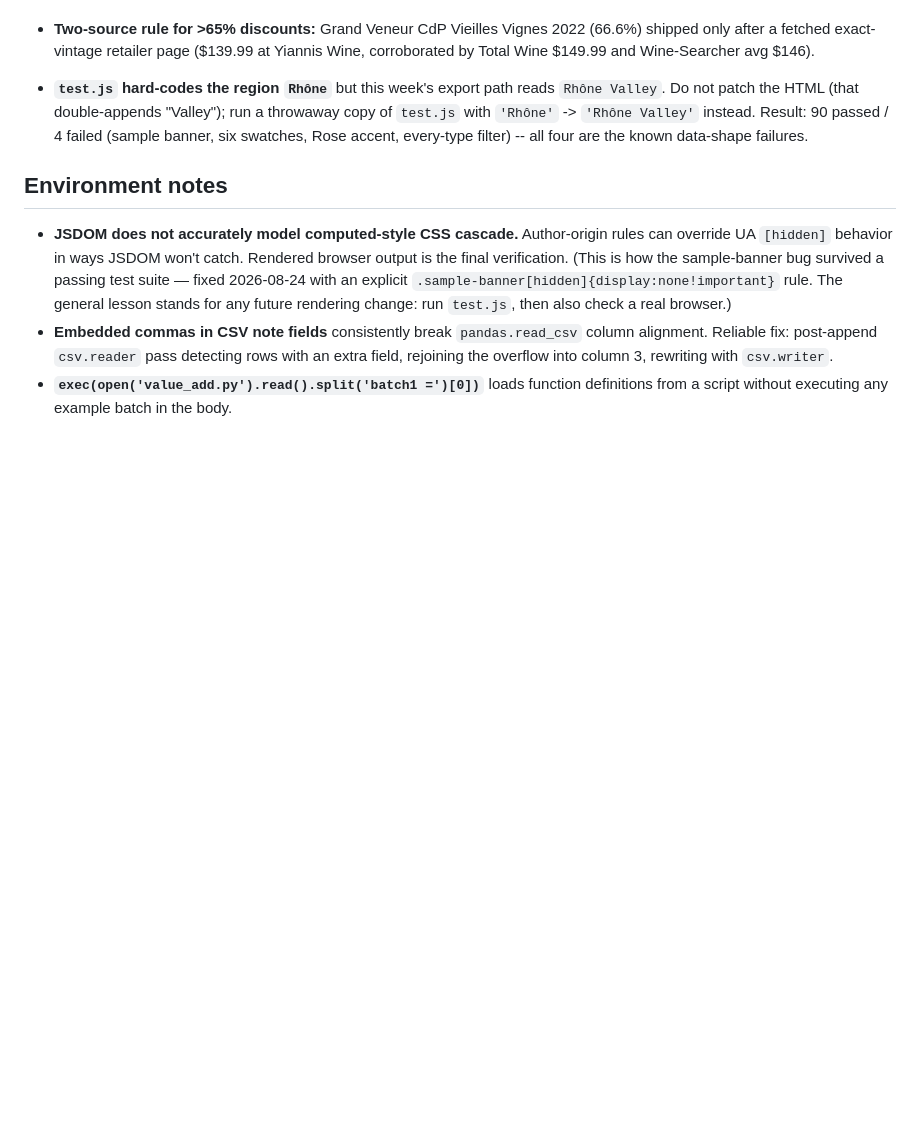
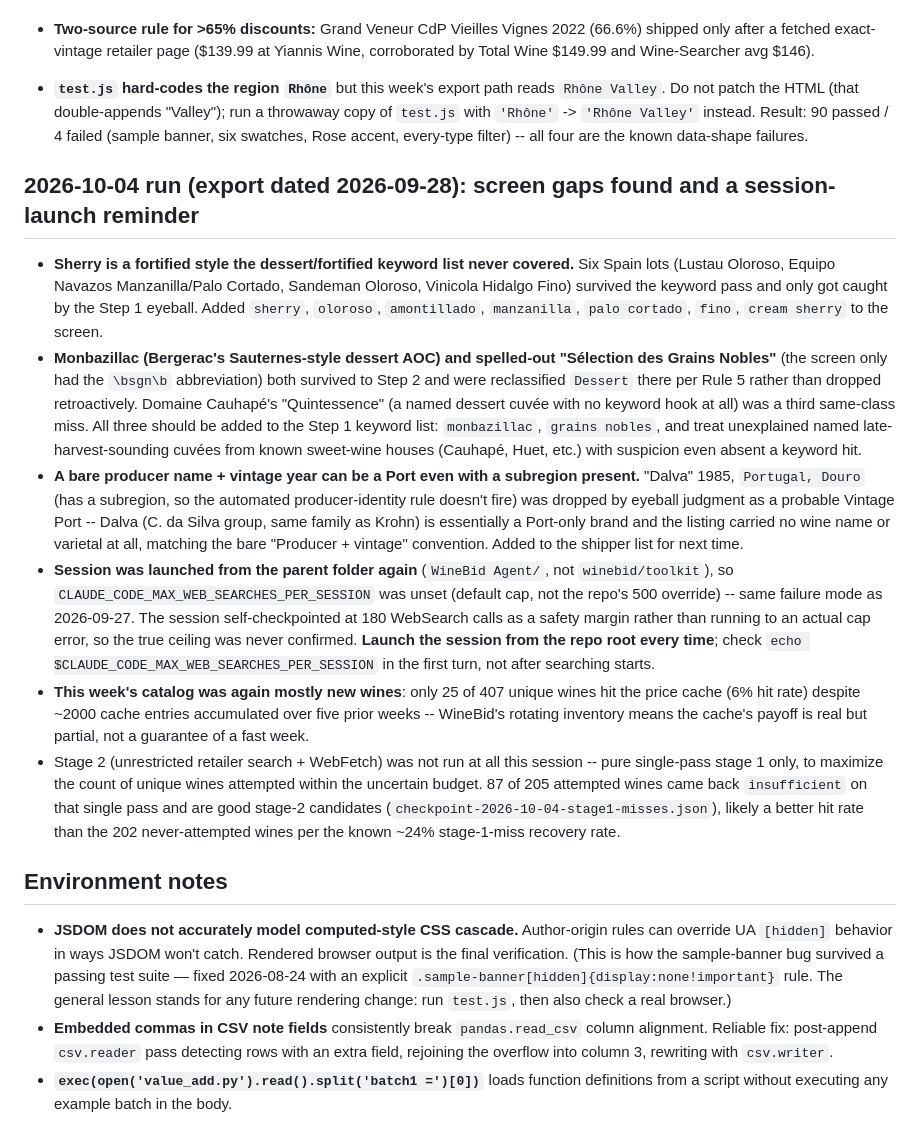
Before and after one commit to otplabs-io/agentic-auction-template, a Markdown page: known-limits.md, the part around the change. Drawn GitHub-style; blank space fills up the shorter version.

Commit message:
Document 2026-10-04 screen gaps (Sherry, Monbazillac, spelled-out SGN) and session-launch reminder

```diff
--- a/known-limits.md
+++ b/known-limits.md
@@ -200,6 +200,15 @@ Both `My Cellar` and `My Tasting Notes` exports came in as Windows-1252 (`charde
 - **Two-source rule for >65% discounts:** Grand Veneur CdP Vieilles Vignes 2022 (66.6%) shipped only after a fetched exact-vintage retailer page ($139.99 at Yiannis Wine, corroborated by Total Wine $149.99 and Wine-Searcher avg $146).
 - **`test.js` hard-codes the region `Rhône`** but this week's export path reads `Rhône Valley`. Do not patch the HTML (that double-appends "Valley"); run a throwaway copy of `test.js` with `'Rhône'` -> `'Rhône Valley'` instead. Result: 90 passed / 4 failed (sample banner, six swatches, Rose accent, every-type filter) -- all four are the known data-shape failures.
 
+## 2026-10-04 run (export dated 2026-09-28): screen gaps found and a session-launch reminder
+
+- **Sherry is a fortified style the dessert/fortified keyword list never covered.** Six Spain lots (Lustau Oloroso, Equipo Navazos Manzanilla/Palo Cortado, Sandeman Oloroso, Vinicola Hidalgo Fino) survived the keyword pass and only got caught by the Step 1 eyeball. Added `sherry`, `oloroso`, `amontillado`, `manzanilla`, `palo cortado`, `fino`, `cream sherry` to the screen.
+- **Monbazillac (Bergerac's Sauternes-style dessert AOC) and spelled-out "Sélection des Grains Nobles"** (the screen only had the `\bsgn\b` abbreviation) both survived to Step 2 and were reclassified `Dessert` there per Rule 5 rather than dropped retroactively. Domaine Cauhapé's "Quintessence" (a named dessert cuvée with no keyword hook at all) was a third same-class miss. All three should be added to the Step 1 keyword list: `monbazillac`, `grains nobles`, and treat unexplained named late-harvest-sounding cuvées from known sweet-wine houses (Cauhapé, Huet, etc.) with suspicion even absent a keyword hit.
+- **A bare producer name + vintage year can be a Port even with a subregion present.** "Dalva" 1985, `Portugal, Douro` (has a subregion, so the automated producer-identity rule doesn't fire) was dropped by eyeball judgment as a probable Vintage Port -- Dalva (C. da Silva group, same family as Krohn) is essentially a Port-only brand and the listing carried no wine name or varietal at all, matching the bare "Producer + vintage" convention. Added to the shipper list for next time.
+- **Session was launched from the parent folder again** (`WineBid Agent/`, not `winebid/toolkit`), so `CLAUDE_CODE_MAX_WEB_SEARCHES_PER_SESSION` was unset (default cap, not the repo's 500 override) -- same failure mode as 2026-09-27. The session self-checkpointed at 180 WebSearch calls as a safety margin rather than running to an actual cap error, so the true ceiling was never confirmed. **Launch the session from the repo root every time**; check `echo $CLAUDE_CODE_MAX_WEB_SEARCHES_PER_SESSION` in the first turn, not after searching starts.
+- **This week's catalog was again mostly new wines**: only 25 of 407 unique wines hit the price cache (6% hit rate) despite ~2000 cache entries accumulated over five prior weeks -- WineBid's rotating inventory means the cache's payoff is real but partial, not a guarantee of a fast week.
+- Stage 2 (unrestricted retailer search + WebFetch) was not run at all this session -- pure single-pass stage 1 only, to maximize the count of unique wines attempted within the uncertain budget. 87 of 205 attempted wines came back `insufficient` on that single pass and are good stage-2 candidates (`checkpoint-2026-10-04-stage1-misses.json`), likely a better hit rate than the 202 never-attempted wines per the known ~24% stage-1-miss recovery rate.
+
 ## Environment notes
 
 - **JSDOM does not accurately model computed-style CSS cascade.** Author-origin rules can override UA `[hidden]` behavior in ways JSDOM won't catch. Rendered browser output is the final verification. (This is how the sample-banner bug survived a passing test suite — fixed 2026-08-24 with an explicit `.sample-banner[hidden]{display:none!important}` rule. The general lesson stands for any future rendering change: run `test.js`, then also check a real browser.)
```
